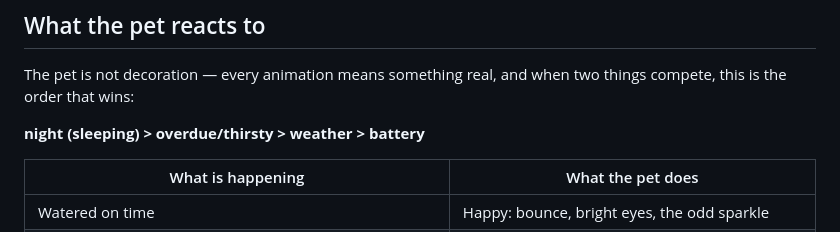
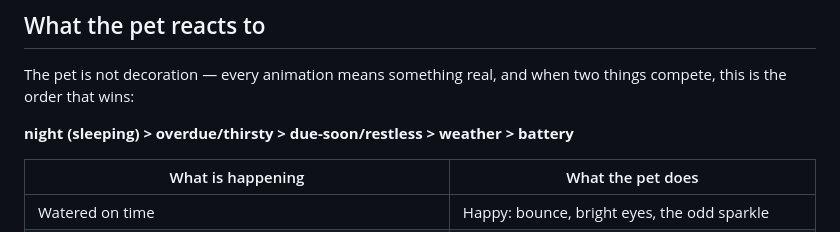
Before and after one commit to vivekn4/plantpal, a Markdown page: README.md, the part around the change. Drawn GitHub-style.

Commit message:
Fix round 1: priority line includes due-soon in README and DESIGN

```diff
--- a/README.md
+++ b/README.md
@@ -38,7 +38,7 @@ home screen, rendered from the release build.
 The pet is not decoration — every animation means something real,
 and when two things compete, this is the order that wins:
 
-**night (sleeping) > overdue/thirsty > weather > battery**
+**night (sleeping) > overdue/thirsty > due-soon/restless > weather > battery**
 
 | What is happening | What the pet does |
 | --- | --- |
```
Also changed, not shown: DESIGN.md (+1 -1 lines).
